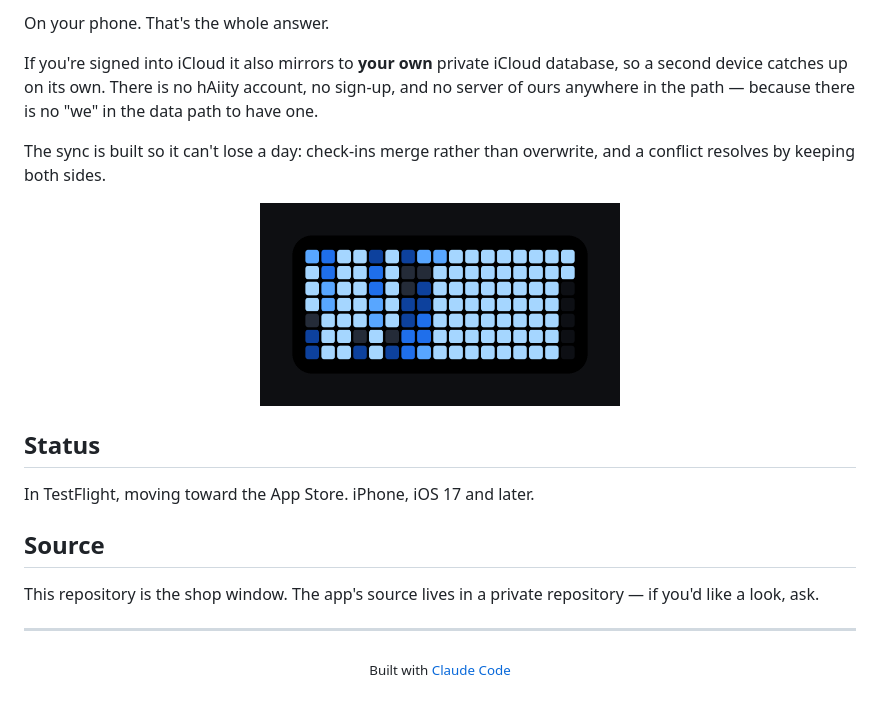
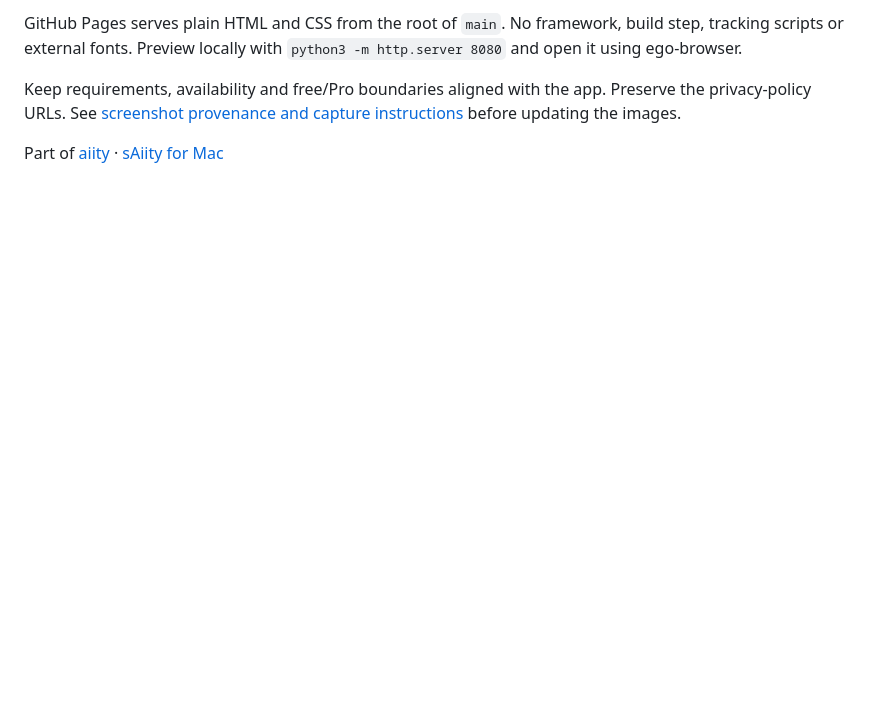
Before and after one commit to enrzh/hAiity, a Markdown page: README.md, the part around the change printed below. Drawn GitHub-style; blank space fills up the shorter version.

```diff
--- a/README.md
+++ b/README.md
@@ -49,27 +68,10 @@ accessories, and a Control Centre button to check off without opening the app.
 
-On your phone. That's the whole answer.
+GitHub Pages serves plain HTML and CSS from the root of `main`. No framework,
+build step, tracking scripts or external fonts. Preview locally with
+`python3 -m http.server 8080` and open it using ego-browser.
 
-If you're signed into iCloud it also mirrors to **your own** private iCloud
-database, so a second device catches up on its own. There is no hAiity account,
-no sign-up, and no server of ours anywhere in the path — because there is no
-"we" in the data path to have one.
+Keep requirements, availability and free/Pro boundaries aligned with the app.
+Preserve the privacy-policy URLs. See [screenshot provenance and capture
+instructions](screenshots/README.md) before updating the images.
 
-The sync is built so it can't lose a day: check-ins merge rather than overwrite,
-and a conflict resolves by keeping both sides.
-
-<p align="center">
-  <img src="screenshots/widget-graph.png" width="360" alt="Graph widget">
-</p>
-
-## Status
-
-In TestFlight, moving toward the App Store. iPhone, iOS 17 and later.
-
-## Source
-
-This repository is the shop window. The app's source lives in a private
-repository — if you'd like a look, ask.
-
----
-
-<p align="center"><sub>Built with <a href="https://claude.com/claude-code">Claude Code</a></sub></p>
+Part of [aiity](https://aiity.de) · [sAiity for Mac](https://enrzh.github.io/sAiity/)
```
Also changed, not shown: other parts of README.md (+50 -31 lines), screenshots/README.md (added, +32 -0 lines), screenshots/habits-dark-new.png (added), screenshots/habits.png (added), screenshots/more.png (added), screenshots/statistics.png (added), 3 other files.
